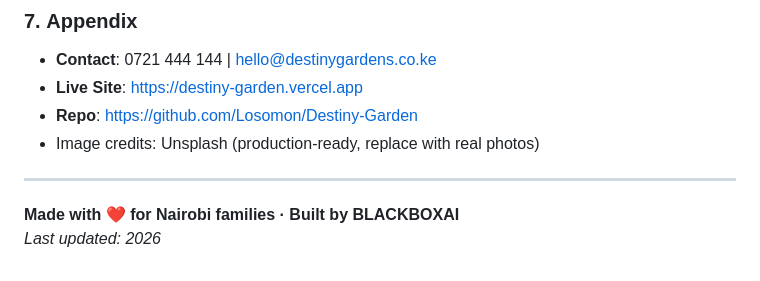
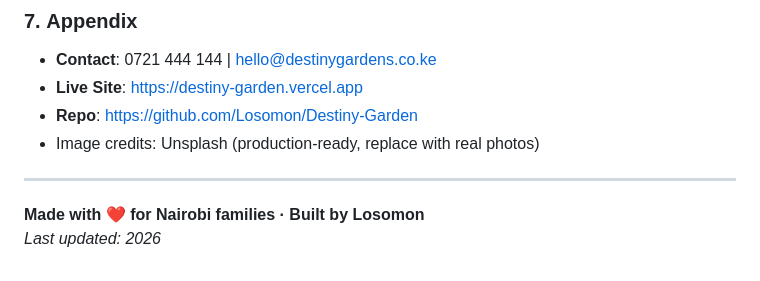
Before and after one commit to Losomon/Destiny-Garden, a Markdown page: README.md, the part around the change. GitHub-like rendering.

```diff
--- a/README.md
+++ b/README.md
@@ -124,5 +124,5 @@ The website is **mobile-first**, accessible, and visually appealing, combining r
 
 ---
 
-**Made with ❤️ for Nairobi families · Built by BLACKBOXAI**
+**Made with ❤️ for Nairobi families · Built by Losomon**
 *Last updated: 2026*
```
